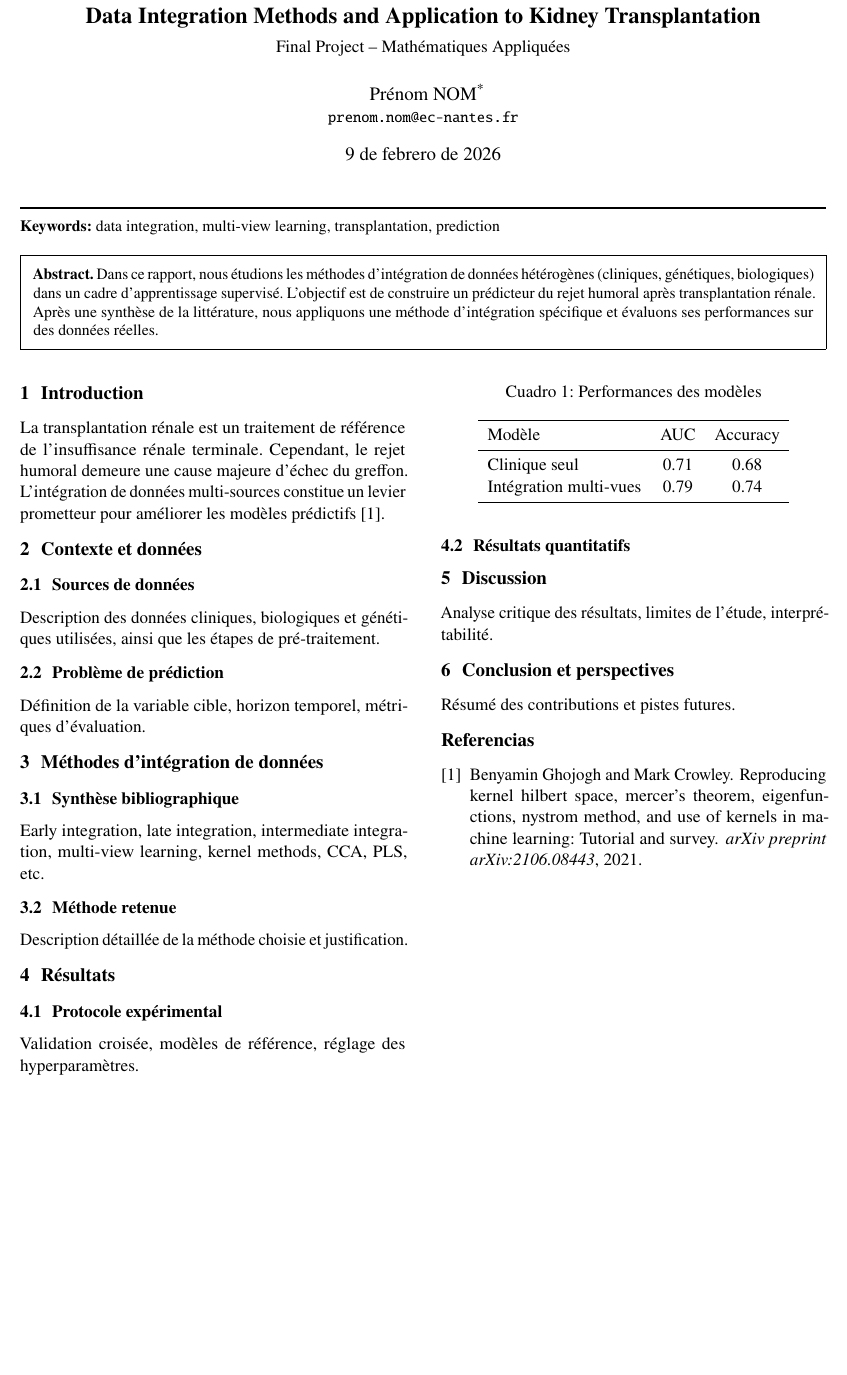
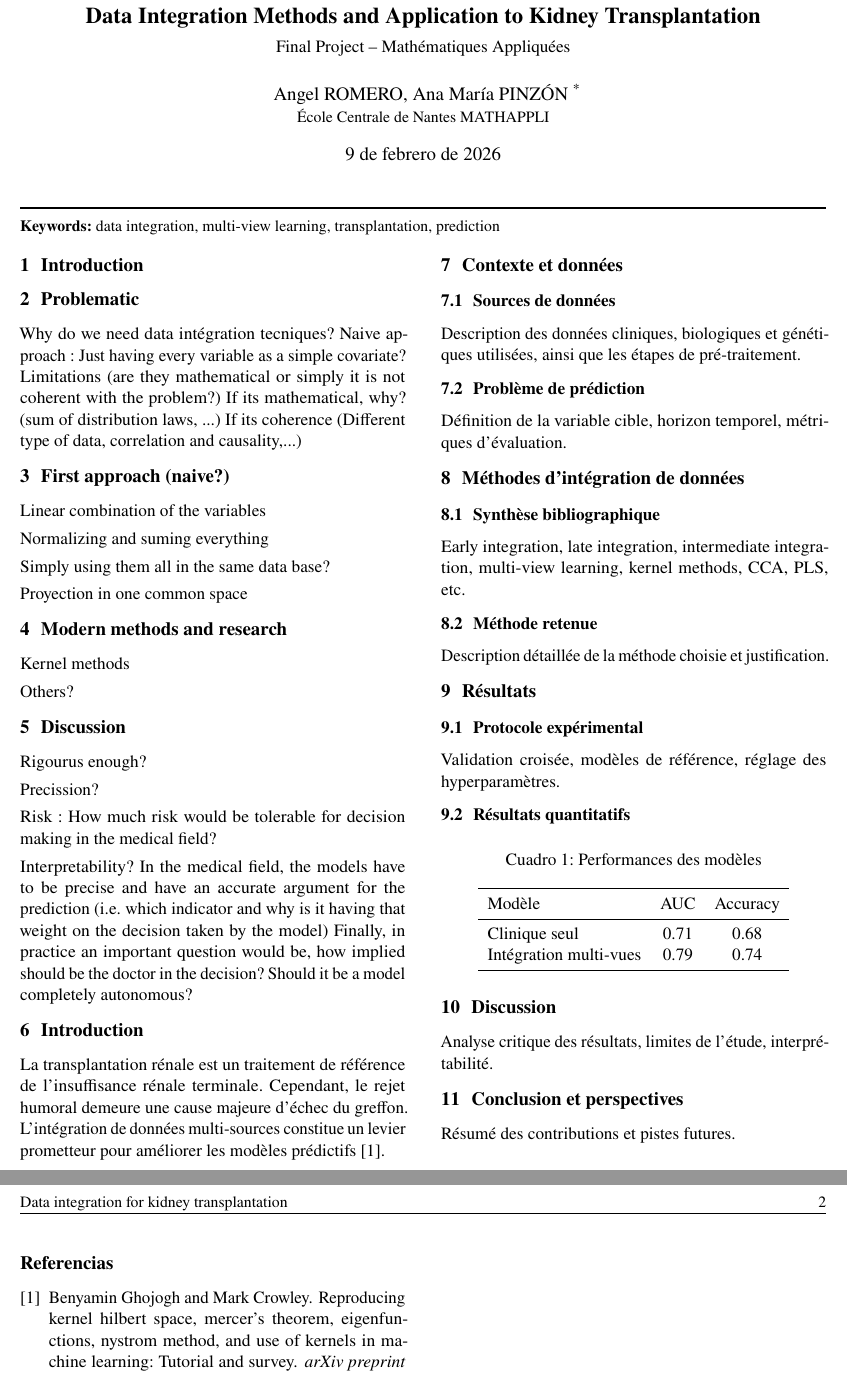
Before and after one commit to JackCampi/data_integration_method, a LaTeX document (state_of_the_art.tex): part of the page before the commit and two parts of pages 1 and 2 of 2 after it, the two joined at a grey line, cut so that both start at the same text, the shorter picture padded with empty space. Compiled offline with pdfLaTeX.

Commit message:
Hola, intento 2

```diff
--- a/state_of_the_art.tex
+++ b/state_of_the_art.tex
@@ -59,8 +59,10 @@
 \vspace{0.3em}\normalsize Final Project -- Mathématiques Appliquées}
 
 \author{
-Prénom NOM\thanks{École Centrale de Nantes, MATHAPPLI} \\
-\small \texttt{prenom.nom@ec-nantes.fr}
+Angel ROMERO, Ana María PINZÓN
+\thanks{École Centrale de Nantes, MATHAPPLI} \\
+\small {École Centrale de Nantes}
+\small {MATHAPPLI}
 }
 
 \date{\today}
@@ -82,15 +84,14 @@ Prénom NOM\thanks{École Centrale de Nantes, MATHAPPLI} \\
 %\end{center}
 
 %\vspace{0.2em}
-
-\begin{framed}
-\noindent\textbf{Abstract.}
-Dans ce rapport, nous étudions les méthodes d’intégration de données hétérogènes
-(cliniques, génétiques, biologiques) dans un cadre d’apprentissage supervisé.
-L’objectif est de construire un prédicteur du rejet humoral après transplantation
-rénale. Après une synthèse de la littérature, nous appliquons une méthode
-d’intégration spécifique et évaluons ses performances sur des données réelles.
-\end{framed}
+% \begin{framed}
+% \noindent\textbf{Abstract.}
+% Dans ce rapport, nous étudions les méthodes d’intégration de données hétérogènes
+% (cliniques, génétiques, biologiques) dans un cadre d’apprentissage supervisé.
+% L’objectif est de construire un prédicteur du rejet humoral après transplantation
+% rénale. Après une synthèse de la littérature, nous appliquons une méthode
+% d’intégration spécifique et évaluons ses performances sur des données réelles.
+% \end{framed}
 
 \vspace{1.2em}
 ]
@@ -98,6 +99,51 @@ d’intégration spécifique et évaluons ses performances sur des données rée
 % ==================================
 %  Content
 % ==================================
+
+\section{Introduction}
+
+\section{Problematic}
+Why do we need data intégration tecniques?
+Naive approach :  Just having every variable as a simple covariate?
+Limitations (are they mathematical or simply it is not coherent with the problem?)
+If its mathematical, why? (sum of distribution laws, ...)
+If its coherence (Different type of data, correlation and causality,...)
+
+\section{First approach (naive?)}
+Linear combination of the variables
+
+Normalizing and suming everything
+
+Simply using them all in the same data base?
+
+Proyection in one common space
+
+\section{Modern methods and research}
+Kernel methods
+
+Others?
+
+
+\section{Discussion}
+Rigourus enough?
+
+Precission?
+
+Risk : How much risk would be tolerable for decision making in the
+medical field?
+
+Interpretability? In the medical field, the models have to be precise and have an
+accurate argument for the prediction (i.e. which indicator and why is it having
+that weight on the decision taken by the model)
+Finally, in practice an important question would be, how implied should be
+the doctor in the decision? Should it be a model completely autonomous?
+
+
+
+
+
+
+
 \section{Introduction}
 La transplantation rénale est un traitement de référence de l’insuffisance rénale
 terminale. Cependant, le rejet humoral demeure une cause majeure d’échec du greffon.
```
Also changed, not shown: state_of_the_art.tex (1 more changed lines).
